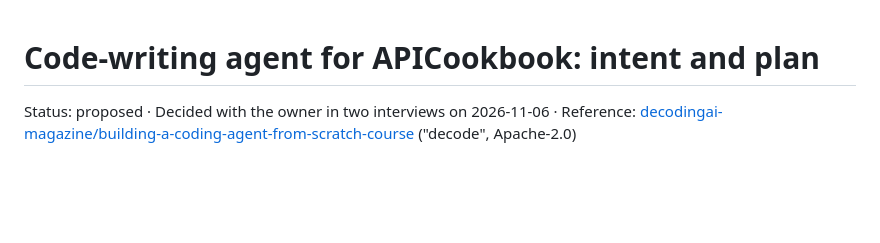
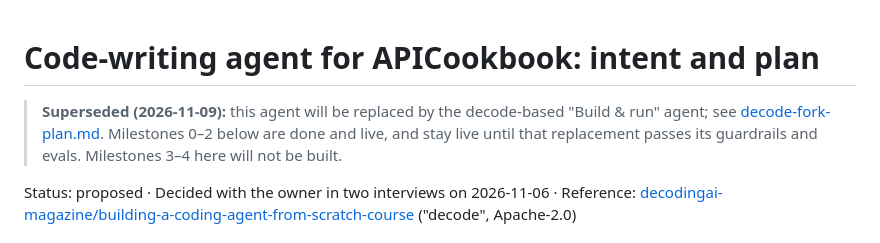
Before and after one commit to Bratz/APICookbook, a Markdown page: docs/coding-agent-plan.md, the part around the change. Drawn GitHub-style; blank space fills up the shorter version.

```diff
--- a/docs/coding-agent-plan.md
+++ b/docs/coding-agent-plan.md
@@ -1,4 +1,6 @@
 # Code-writing agent for APICookbook: intent and plan
+
+> **Superseded (2026-11-09):** this agent will be replaced by the decode-based "Build & run" agent; see [decode-fork-plan.md](decode-fork-plan.md). Milestones 0–2 below are done and live, and stay live until that replacement passes its guardrails and evals. Milestones 3–4 here will not be built.
 
 Status: proposed · Decided with the owner in two interviews on 2026-11-06 · Reference: [decodingai-magazine/building-a-coding-agent-from-scratch-course](https://github.com/decodingai-magazine/building-a-coding-agent-from-scratch-course) ("decode", Apache-2.0)
 
```
Also changed, not shown: docs/decode-fork-plan.md (added, +125 -0 lines).
